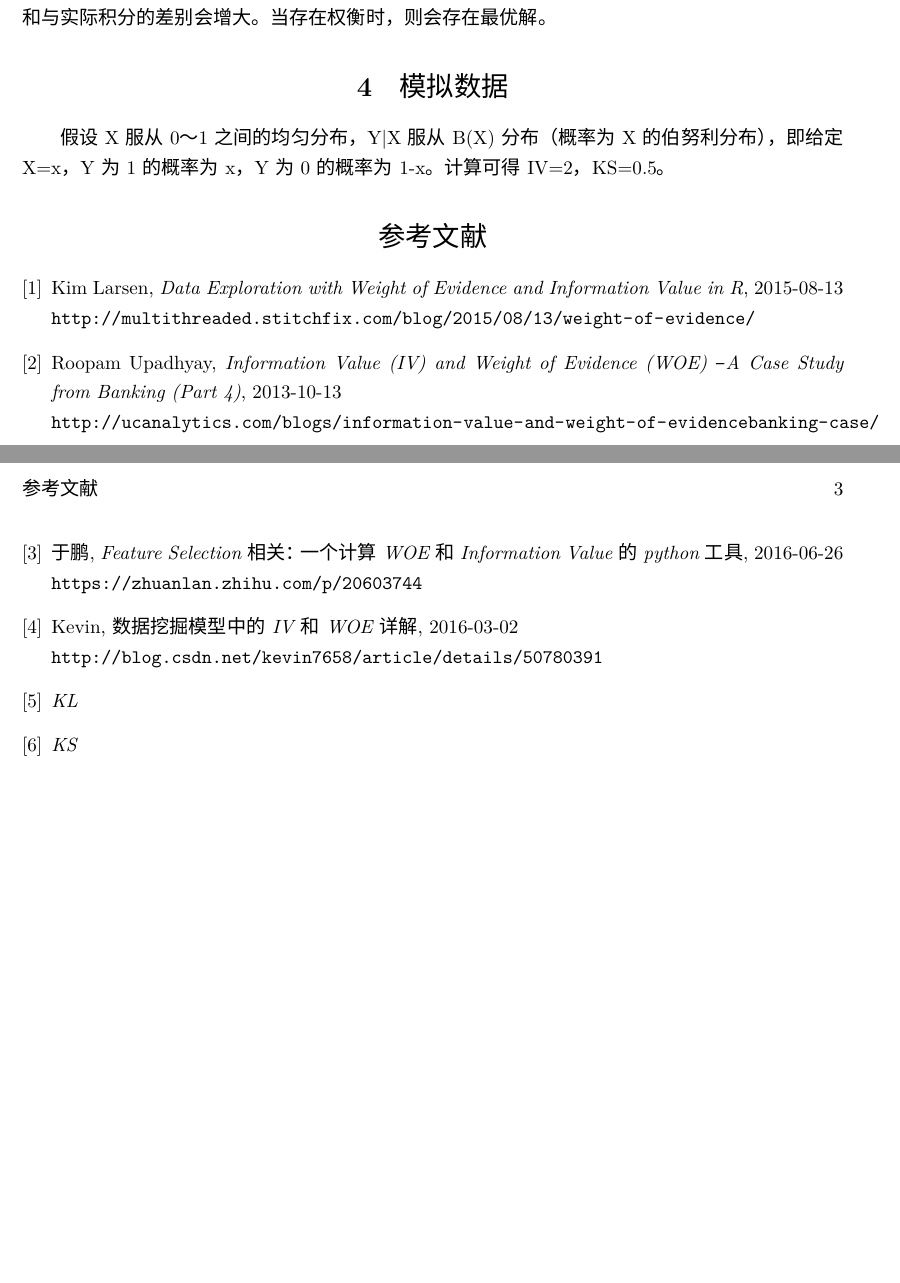
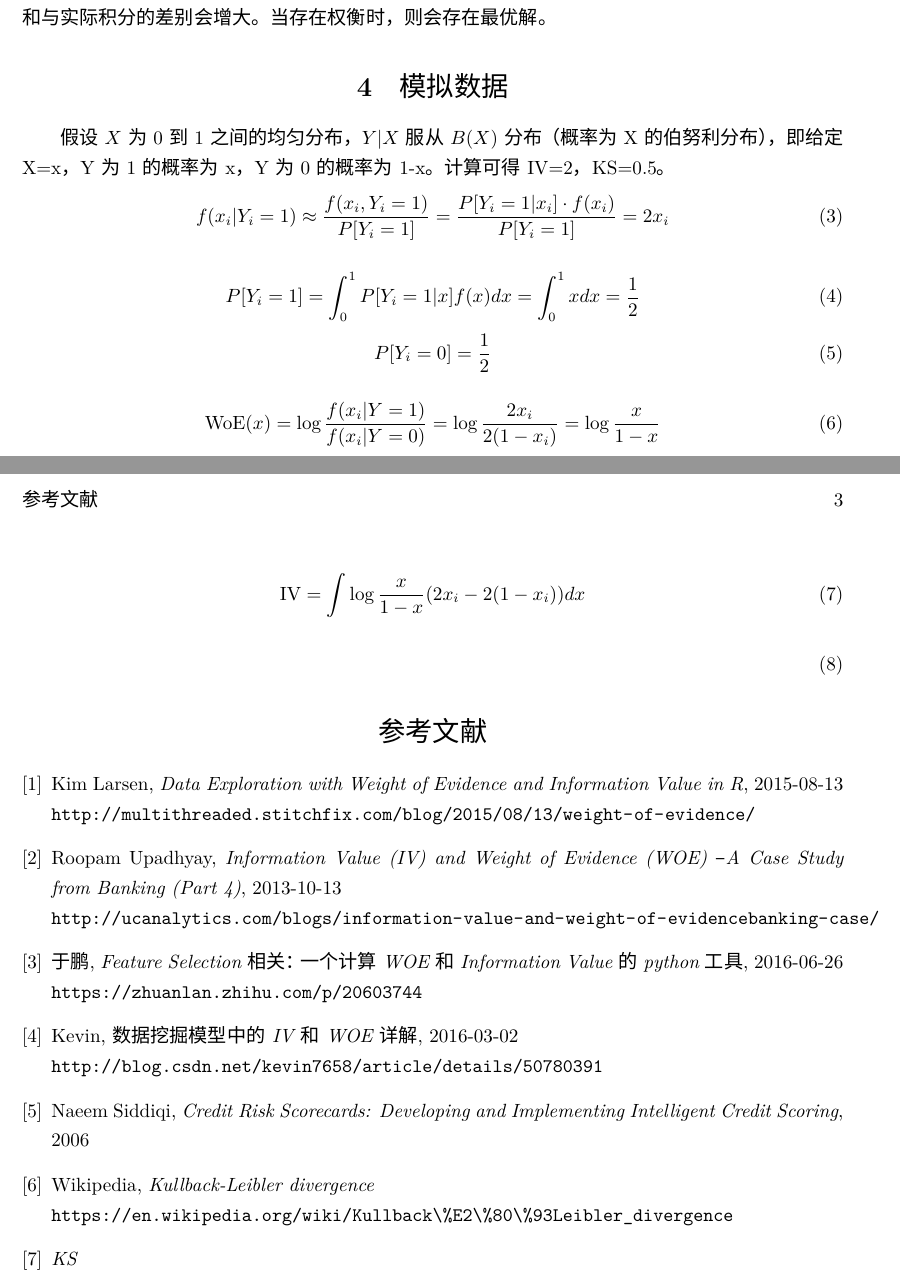
Before and after one commit to wangguansong/Papers, a LaTeX document (20170722_iv_woe/main_zh.tex): two parts of pages 2 and 3 of 3, joined at a grey line, cut so that both start at the same text, the shorter picture padded with empty space. Compiled offline with XeLaTeX.

Commit message:
equations, citations

```diff
--- a/20170722_iv_woe/main_zh.tex
+++ b/20170722_iv_woe/main_zh.tex
@@ -70,8 +70,30 @@ IV（Information Value）的数学定义为在$X$定义域上，对一个几率
 
 \section{模拟数据}
 
-假设X服从0～1之间的均匀分布，Y|X服从B(X)分布（概率为X的伯努利分布），即给定X=x，Y为1的概率为x，Y为0的概率为1-x。 计算可得IV=2，KS=0.5。
+假设$X$为0到1之间的均匀分布，$Y|X$服从$B(X)$分布（概率为X的伯努利分布），即给定X=x，Y为1的概率为x，Y为0的概率为1-x。 计算可得IV=2，KS=0.5。
+\begin{equation}
+  f(x_i|Y_i=1) \approx \frac{f(x_i, Y_i = 1)}{P[Y_i = 1]} =
+  \frac{P[Y_i=1|x_i]\cdot f(x_i)}{P[Y_i=1]} = 2x_i
+\end{equation}
 
+\begin{equation}
+  P[Y_i = 1] = \int^1_0 P[Y_i=1|x]f(x)dx = \int^1_0 x dx = \frac{1}{2}
+\end{equation}
+\begin{equation}
+  P[Y_i = 0] = \frac{1}{2}
+\end{equation}
+
+
+\begin{equation}
+  \text{WoE}(x) = \log \frac{f(x_i|Y=1)}{f(x_i|Y=0)} = \log \frac{2 x_i}{2 (1-x_i)} = \log \frac{x}{1-x}
+\end{equation}
+
+\begin{equation}
+  \text{IV} = \int \log \frac{x}{1-x} (2 x_i - 2 (1-x_i)) dx
+\end{equation}
+
+\begin{equation}
+\end{equation}
 
 
 \begin{thebibliography}{9}
@@ -100,8 +122,15 @@ IV（Information Value）的数学定义为在$X$定义域上，对一个几率
     2016-03-02\\
     \url{http://blog.csdn.net/kevin7658/article/details/50780391}
 
-\bibitem{kl_wiki}
-  \textit{KL}
+  \bibitem{siddiqi2006}
+    Naeem Siddiqi,
+    \textit{Credit Risk Scorecards: Developing and Implementing Intelligent Credit Scoring},
+    2006
+
+  \bibitem{kld_wiki}
+    Wikipedia,
+    \textit{Kullback-Leibler divergence}\\
+    \url{https://en.wikipedia.org/wiki/Kullback\%E2\%80\%93Leibler_divergence}
 
   \bibitem{ks_wiki}
     \textit{KS}
```
Also changed, not shown: 1 other file. Lines whose indentation alone changed are shown as unchanged.
